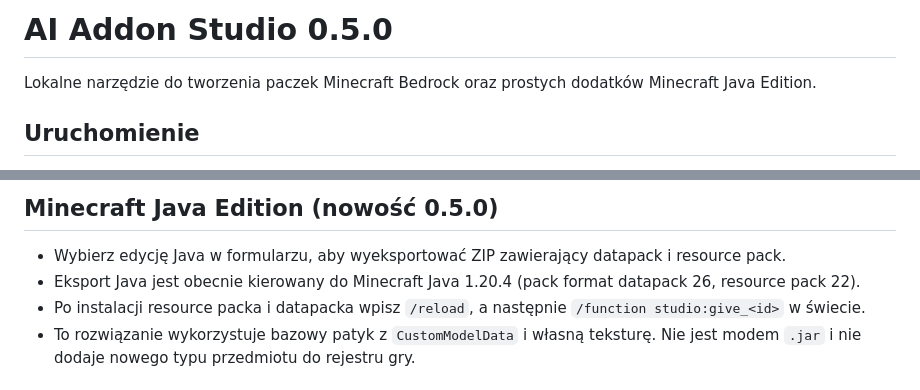
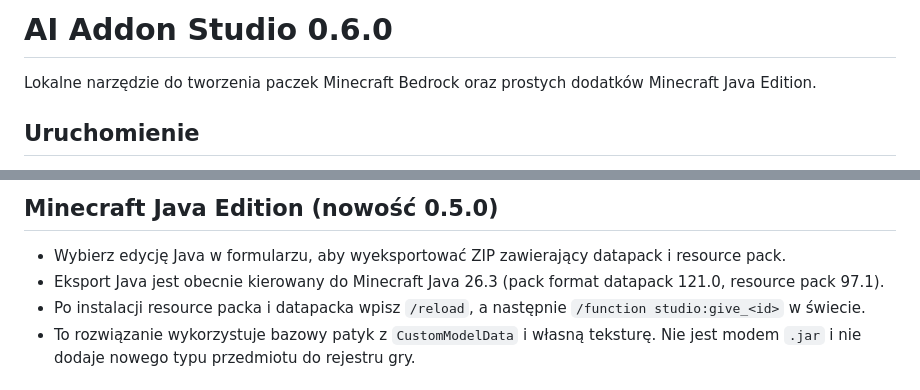
Before and after one commit to kopiel1908-droid/minecraft, a Markdown page: README.md, 2 parts joined by grey strips. Drawn GitHub-style.

Commit message:
Zaktualizuj dokumentację Java 26.3

```diff
--- a/README.md
+++ b/README.md
@@ -1,4 +1,4 @@
-# AI Addon Studio 0.5.0
+# AI Addon Studio 0.6.0
 
 Lokalne narzędzie do tworzenia paczek Minecraft Bedrock oraz prostych dodatków Minecraft Java Edition.
 
@@ -35,7 +35,7 @@ Następnie otwórz http://localhost:3000.
 ## Minecraft Java Edition (nowość 0.5.0)
 
 - Wybierz edycję Java w formularzu, aby wyeksportować ZIP zawierający datapack i resource pack.
-- Eksport Java jest obecnie kierowany do Minecraft Java 1.20.4 (pack format datapack 26, resource pack 22).
+- Eksport Java jest obecnie kierowany do Minecraft Java 26.3 (pack format datapack 121.0, resource pack 97.1).
 - Po instalacji resource packa i datapacka wpisz `/reload`, a następnie `/function studio:give_<id>` w świecie.
 - To rozwiązanie wykorzystuje bazowy patyk z `CustomModelData` i własną teksturę. Nie jest modem `.jar` i nie dodaje nowego typu przedmiotu do rejestru gry.
 
```
